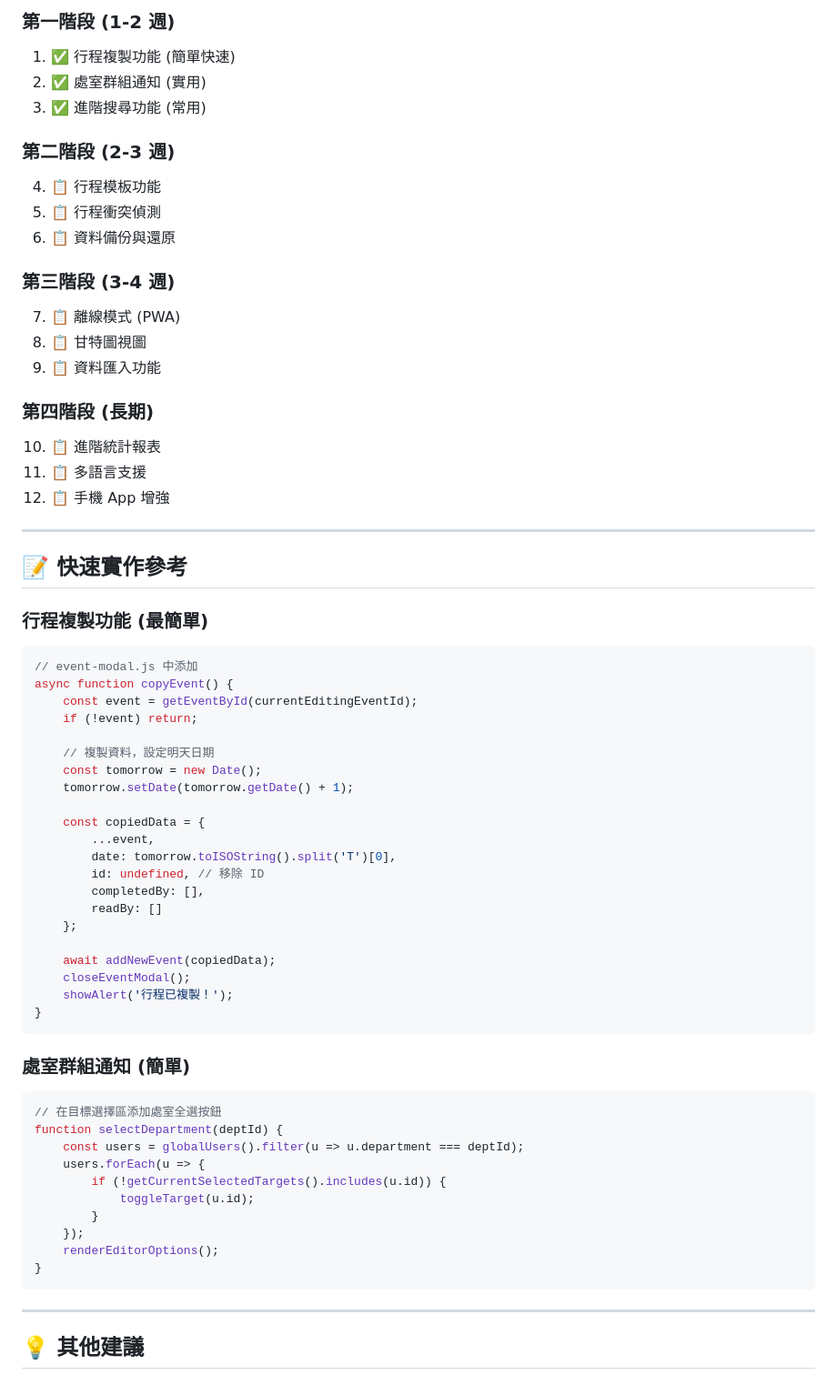
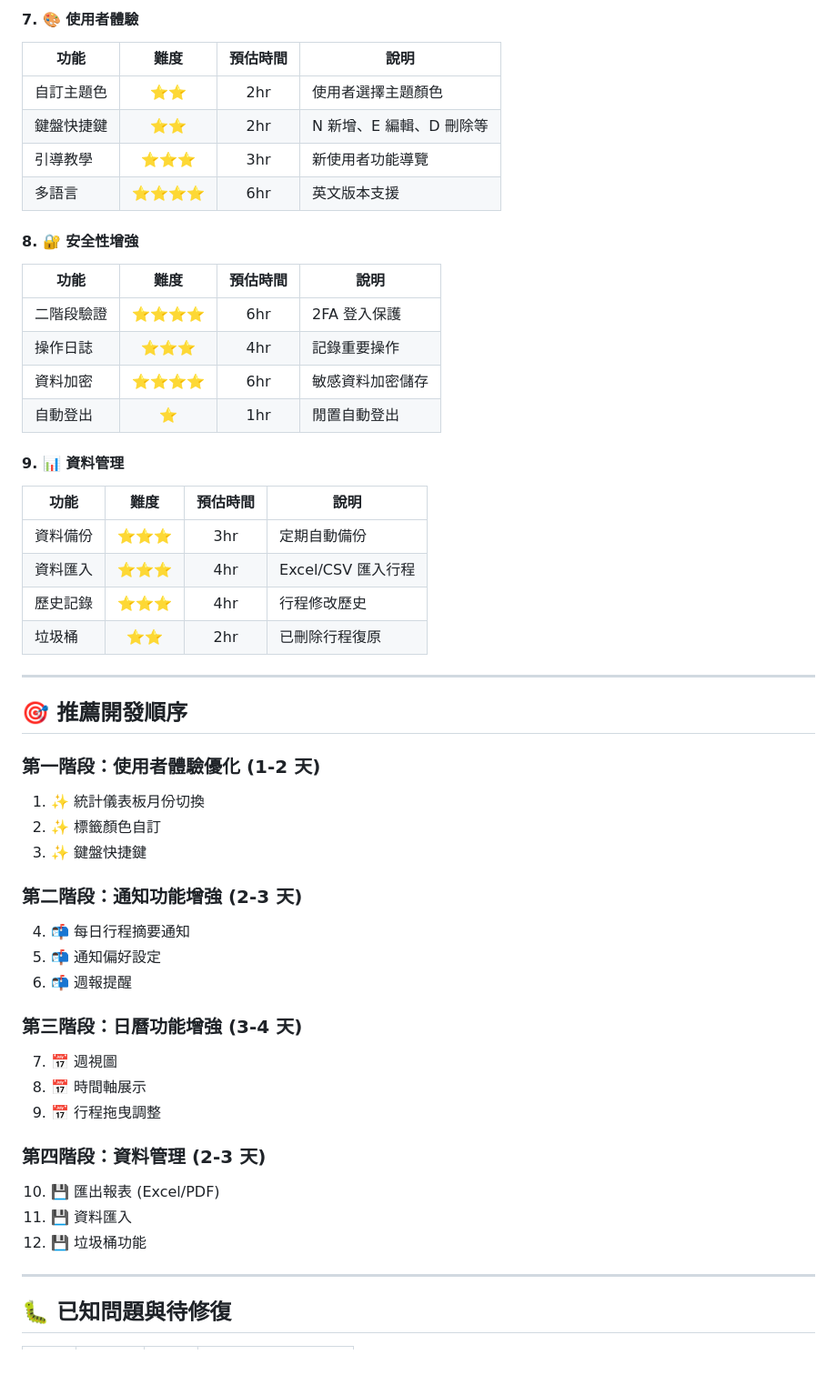
Before and after one commit to cagoooo/staff, a Markdown page: FEATURE_ROADMAP.md, the part around one of its changes. Shown at 91% size. Rendered like a GitHub page; blank space fills up the shorter version.

Commit message:
docs: 新增功能規劃與優化建議文件 FEATURE_ROADMAP.md

````diff
--- a/FEATURE_ROADMAP.md
+++ b/FEATURE_ROADMAP.md
@@ -224,70 +142,53 @@
 
-### 第一階段 (1-2 週)
-1. ✅ 行程複製功能 (簡單快速)
-2. ✅ 處室群組通知 (實用)
-3. ✅ 進階搜尋功能 (常用)
+#### 7. 🎨 使用者體驗
+| 功能 | 難度 | 預估時間 | 說明 |
+|------|:----:|:--------:|------|
+| 自訂主題色 | ⭐⭐ | 2hr | 使用者選擇主題顏色 |
+| 鍵盤快捷鍵 | ⭐⭐ | 2hr | N 新增、E 編輯、D 刪除等 |
+| 引導教學 | ⭐⭐⭐ | 3hr | 新使用者功能導覽 |
+| 多語言 | ⭐⭐⭐⭐ | 6hr | 英文版本支援 |
 
-### 第二階段 (2-3 週)
-4. 📋 行程模板功能
-5. 📋 行程衝突偵測
-6. 📋 資料備份與還原
+#### 8. 🔐 安全性增強
+| 功能 | 難度 | 預估時間 | 說明 |
+|------|:----:|:--------:|------|
+| 二階段驗證 | ⭐⭐⭐⭐ | 6hr | 2FA 登入保護 |
+| 操作日誌 | ⭐⭐⭐ | 4hr | 記錄重要操作 |
+| 資料加密 | ⭐⭐⭐⭐ | 6hr | 敏感資料加密儲存 |
+| 自動登出 | ⭐ | 1hr | 閒置自動登出 |
 
-### 第三階段 (3-4 週)
-7. 📋 離線模式 (PWA)
-8. 📋 甘特圖視圖
-9. 📋 資料匯入功能
-
-### 第四階段 (長期)
-10. 📋 進階統計報表
-11. 📋 多語言支援
-12. 📋 手機 App 增強
+#### 9. 📊 資料管理
+| 功能 | 難度 | 預估時間 | 說明 |
+|------|:----:|:--------:|------|
+| 資料備份 | ⭐⭐⭐ | 3hr | 定期自動備份 |
+| 資料匯入 | ⭐⭐⭐ | 4hr | Excel/CSV 匯入行程 |
+| 歷史記錄 | ⭐⭐⭐ | 4hr | 行程修改歷史 |
+| 垃圾桶 | ⭐⭐ | 2hr | 已刪除行程復原 |
 
 ---
 
-## 📝 快速實作參考
+## 🎯 推薦開發順序
 
-### 行程複製功能 (最簡單)
+### 第一階段：使用者體驗優化 (1-2 天)
+1. ✨ 統計儀表板月份切換
+2. ✨ 標籤顏色自訂
+3. ✨ 鍵盤快捷鍵
 
-```javascript
-// event-modal.js 中添加
-async function copyEvent() {
-    const event = getEventById(currentEditingEventId);
-    if (!event) return;
+### 第二階段：通知功能增強 (2-3 天)
+4. 📬 每日行程摘要通知
+5. 📬 通知偏好設定
+6. 📬 週報提醒
 
-    // 複製資料，設定明天日期
-    const tomorrow = new Date();
-    tomorrow.setDate(tomorrow.getDate() + 1);
+### 第三階段：日曆功能增強 (3-4 天)
+7. 📅 週視圖
+8. 📅 時間軸展示
+9. 📅 行程拖曳調整
 
-    const copiedData = {
-        ...event,
-        date: tomorrow.toISOString().split('T')[0],
-        id: undefined, // 移除 ID
-        completedBy: [],
-        readBy: []
-    };
-
-    await addNewEvent(copiedData);
-    closeEventModal();
-    showAlert('行程已複製！');
-}
-```
-
-### 處室群組通知 (簡單)
-
-```javascript
-// 在目標選擇區添加處室全選按鈕
-function selectDepartment(deptId) {
-    const users = globalUsers().filter(u => u.department === deptId);
-    users.forEach(u => {
-        if (!getCurrentSelectedTargets().includes(u.id)) {
-            toggleTarget(u.id);
-        }
-    });
-    renderEditorOptions();
-}
-```
+### 第四階段：資料管理 (2-3 天)
+10. 💾 匯出報表 (Excel/PDF)
+11. 💾 資料匯入
+12. 💾 垃圾桶功能
 
 ---
 
-## 💡 其他建議
+## 🐛 已知問題與待修復
 
````
Also changed, not shown: other parts of FEATURE_ROADMAP.md (+149 -209 lines).
